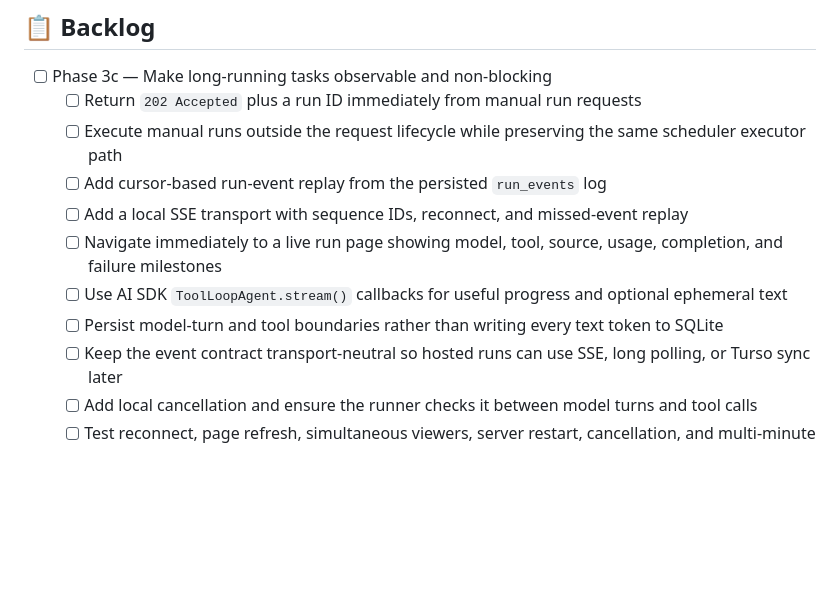
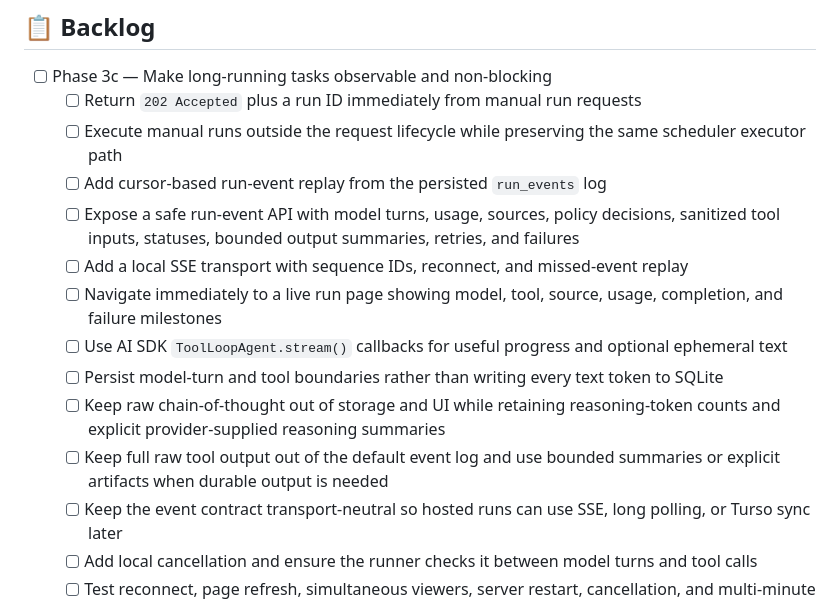
Before and after one commit to stumptowndoug/springroll, a Markdown page: TODO.md, the part around the change. GitHub-like rendering; blank space fills up the shorter version.

Commit message:
docs: plan safe run event visibility

```diff
--- a/TODO.md
+++ b/TODO.md
@@ -6,10 +6,13 @@
   - [ ] Return `202 Accepted` plus a run ID immediately from manual run requests
   - [ ] Execute manual runs outside the request lifecycle while preserving the same scheduler executor path
   - [ ] Add cursor-based run-event replay from the persisted `run_events` log
+  - [ ] Expose a safe run-event API with model turns, usage, sources, policy decisions, sanitized tool inputs, statuses, bounded output summaries, retries, and failures
   - [ ] Add a local SSE transport with sequence IDs, reconnect, and missed-event replay
   - [ ] Navigate immediately to a live run page showing model, tool, source, usage, completion, and failure milestones
   - [ ] Use AI SDK `ToolLoopAgent.stream()` callbacks for useful progress and optional ephemeral text
   - [ ] Persist model-turn and tool boundaries rather than writing every text token to SQLite
+  - [ ] Keep raw chain-of-thought out of storage and UI while retaining reasoning-token counts and explicit provider-supplied reasoning summaries
+  - [ ] Keep full raw tool output out of the default event log and use bounded summaries or explicit artifacts when durable output is needed
   - [ ] Keep the event contract transport-neutral so hosted runs can use SSE, long polling, or Turso sync later
   - [ ] Add local cancellation and ensure the runner checks it between model turns and tool calls
   - [ ] Test reconnect, page refresh, simultaneous viewers, server restart, cancellation, and multi-minute runs
```
